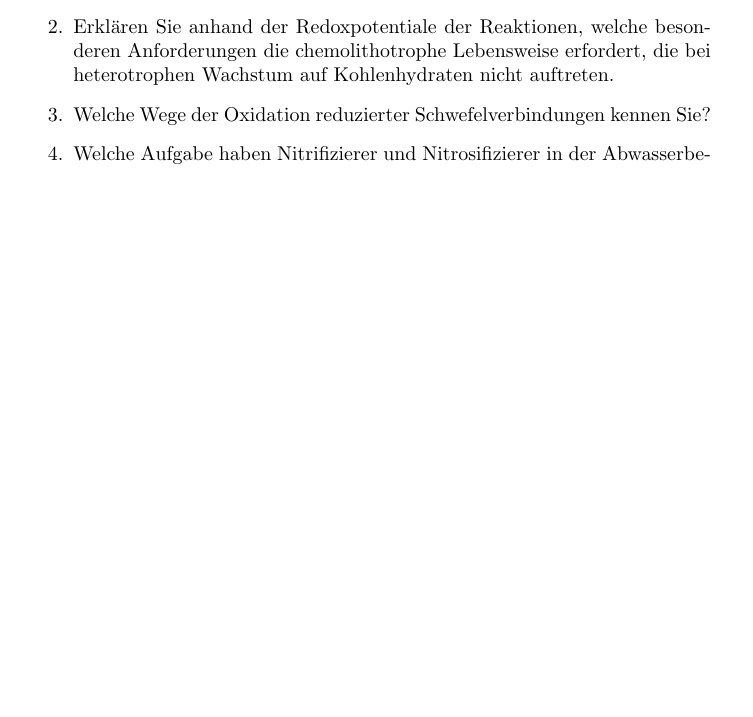
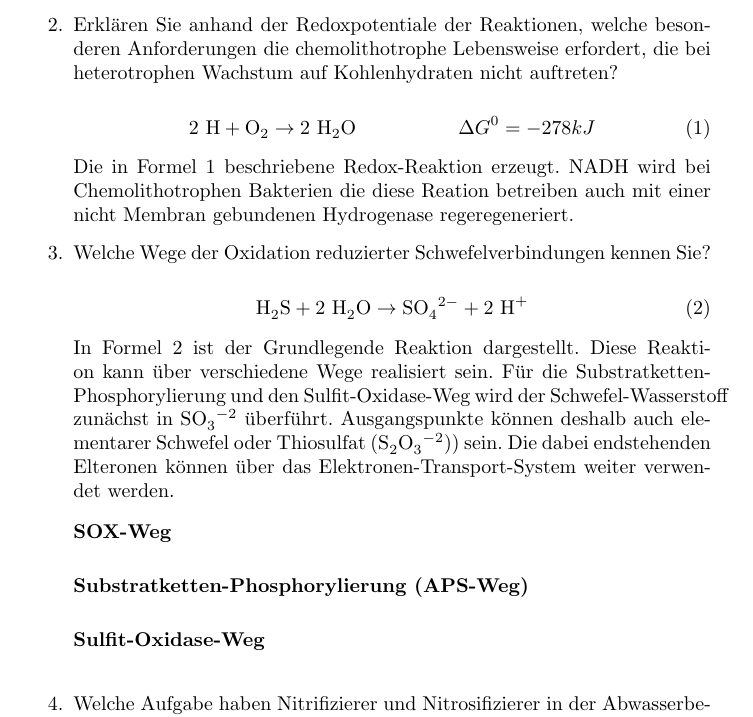
Before and after one commit to cap1/mikrobiologie_tutorium, a LaTeX document (document.tex, which reads sections/chemolithotrophie.tex): part of page 26 of 58 before the commit and part of page 26 of 59 after it, cut so that both start at the same text, the shorter picture padded with empty space. Compiled offline with pdfLaTeX.

Commit message:
schwefelreduktion

```diff
--- a/sections/chemolithotrophie.tex
+++ b/sections/chemolithotrophie.tex
@@ -13,8 +13,40 @@
 
 		Chemolithotrophie wird auch als Chemoautotrophie bezeichnet.
 
-	\item Erklären Sie anhand der Redoxpotentiale der Reaktionen, welche besonderen Anforderungen die chemolithotrophe Lebensweise erfordert, die bei heterotrophen Wachstum auf Kohlenhydraten nicht auftreten.
+	\item Erklären Sie anhand der Redoxpotentiale der Reaktionen,
+		welche besonderen Anforderungen die chemolithotrophe Lebensweise erfordert,
+		die bei heterotrophen Wachstum auf Kohlenhydraten nicht auftreten?
+
+		\begin{equation}
+			2\ \ce{H} + \ce{O2} \rightarrow 2\ \ce{H2O} \hspace{1.8cm} \Delta G^0 = -278 kJ
+			\label{Hydrolyse}
+		\end{equation}
+
+		Die in Formel \ref{Hydrolyse} beschriebene Redox-Reaktion erzeugt.
+		\ce{NADH} wird bei Chemolithotrophen Bakterien die diese Reation betreiben
+		auch mit einer nicht Membran gebundenen Hydrogenase regeregeneriert.
+
+
 	\item Welche Wege der Oxidation reduzierter Schwefelverbindungen kennen Sie?
+
+		\begin{equation}
+			\ce{H2S} + 2\ \ce{H2O} \rightarrow \ce{SO4}^{2-} + 2\ \ce{H+}
+			\label{schwefelred}
+		\end{equation}
+
+		In Formel \ref{schwefelred} ist der Grundlegende Reaktion dargestellt.
+		Diese Reaktion kann über verschiedene Wege realisiert sein.
+		Für die Substratketten-Phosphorylierung und den Sulfit-Oxidase-Weg wird der Schwefel-Wasserstoff
+		zunächst in \ce{SO3}$^{-2}$ überführt.
+		Ausgangspunkte können deshalb auch elementarer Schwefel oder Thiosulfat (\ce{S2O3}$^{-2})$) sein.
+		Die dabei endstehenden Elteronen können über das Elektronen-Transport-System weiter verwendet werden.
+
+		\begin{description}
+			\item[SOX-Weg] \hfill \\
+			\item[Substratketten-Phosphorylierung (APS-Weg)] \hfill \\
+			\item[Sulfit-Oxidase-Weg] \hfill \\
+		\end{description}
+
 	\item Welche Aufgabe haben Nitrifizierer und Nitrosifizierer in der Abwasserbehandlung?
 	\item In einem geschichteten Sediment laufen die Prozesse der anaeroben Atmung und der Oxidation reduzierter Verbindungen durch Chemolithotrophe ab. Ordnen Sie die Prozesse den Schichten zu und begründen Sie die Zuordnung!
 	\item Nehmen Sie einen Stammbaum der Bacteria und markieren Sie die chemolithotrophen Organismengruppen.
```
